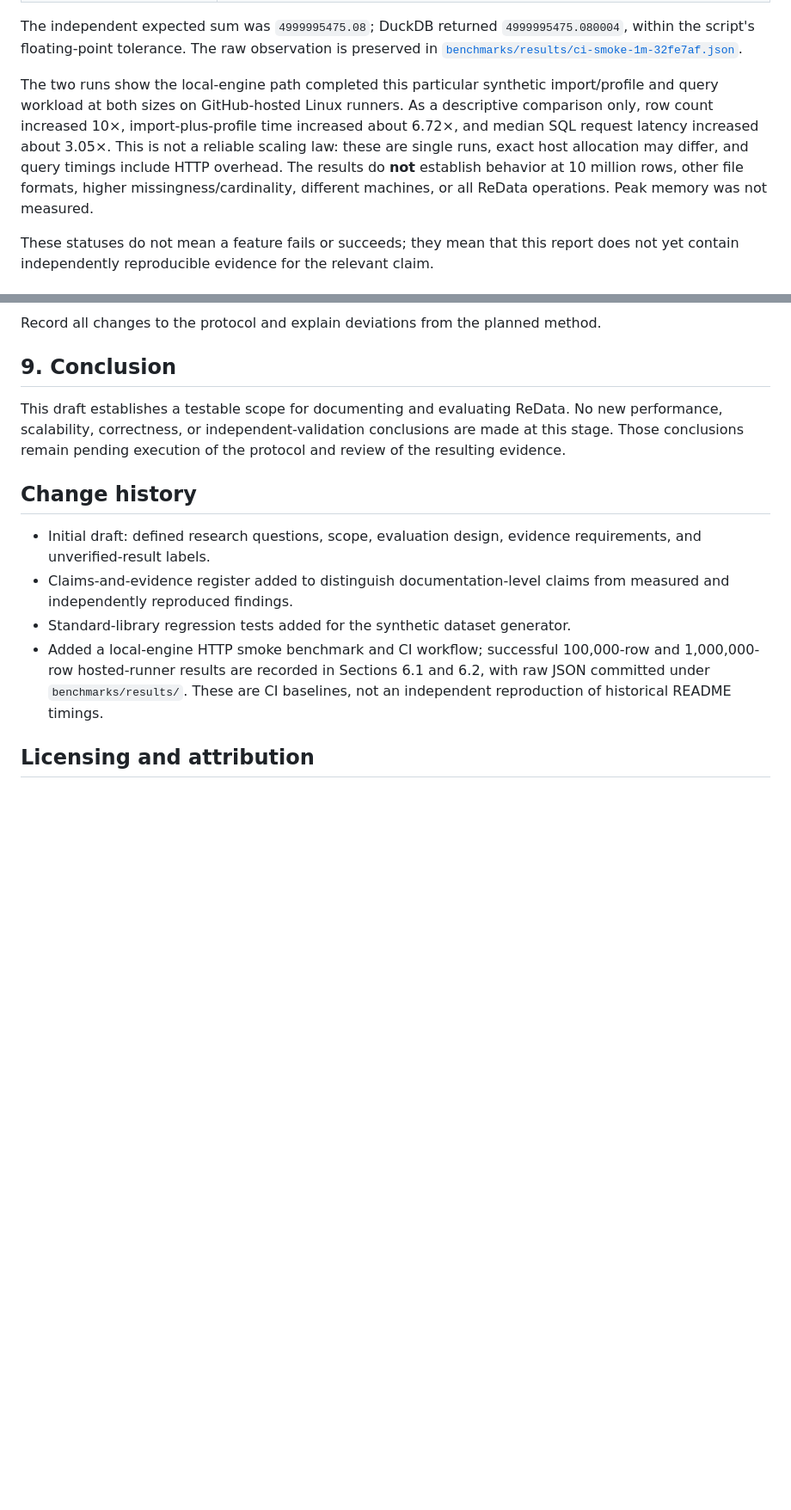
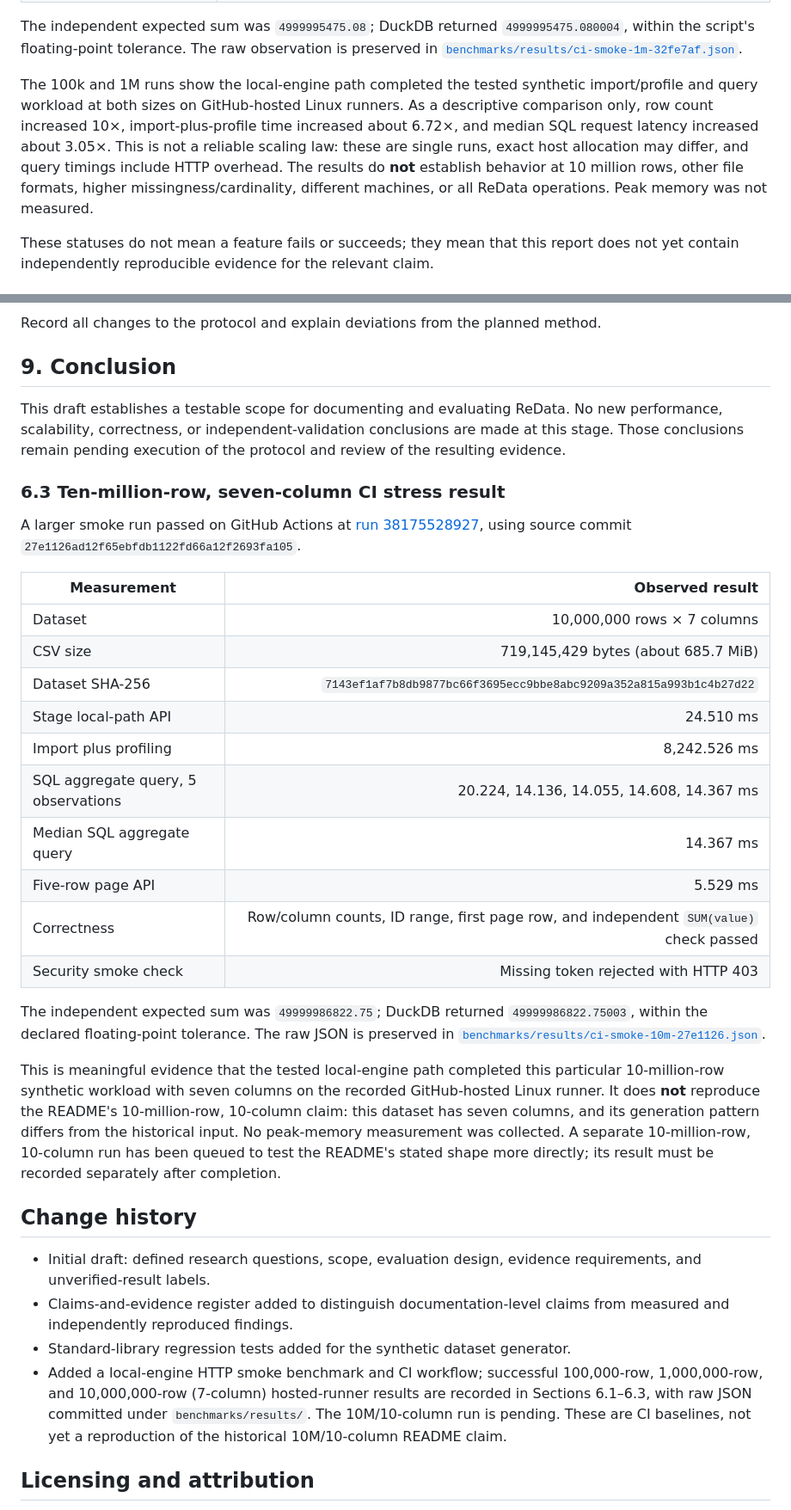
Before and after one commit to theraghavraman/redata, a Markdown page: docs/TECHNICAL_REPORT_DRAFT.md, 2 parts joined by grey strips. Shown at 86% size. Drawn GitHub-style; blank space fills up the shorter version.

Commit message:
docs: record ten-million-row seven-column benchmark

```diff
--- a/docs/TECHNICAL_REPORT_DRAFT.md
+++ b/docs/TECHNICAL_REPORT_DRAFT.md
@@ -150,7 +150,7 @@ A second successful run processed 1,000,000 rows × 10 columns on the same repor
 
 The independent expected sum was `4999995475.08`; DuckDB returned `4999995475.080004`, within the script's floating-point tolerance. The raw observation is preserved in [`benchmarks/results/ci-smoke-1m-32fe7af.json`](../benchmarks/results/ci-smoke-1m-32fe7af.json).
 
-The two runs show the local-engine path completed this particular synthetic import/profile and query workload at both sizes on GitHub-hosted Linux runners. As a descriptive comparison only, row count increased 10×, import-plus-profile time increased about 6.72×, and median SQL request latency increased about 3.05×. This is not a reliable scaling law: these are single runs, exact host allocation may differ, and query timings include HTTP overhead. The results do **not** establish behavior at 10 million rows, other file formats, higher missingness/cardinality, different machines, or all ReData operations. Peak memory was not measured.
+The 100k and 1M runs show the local-engine path completed the tested synthetic import/profile and query workload at both sizes on GitHub-hosted Linux runners. As a descriptive comparison only, row count increased 10×, import-plus-profile time increased about 6.72×, and median SQL request latency increased about 3.05×. This is not a reliable scaling law: these are single runs, exact host allocation may differ, and query timings include HTTP overhead. The results do **not** establish behavior at 10 million rows, other file formats, higher missingness/cardinality, different machines, or all ReData operations. Peak memory was not measured.
 
 These statuses do not mean a feature fails or succeeds; they mean that this report does not yet contain independently reproducible evidence for the relevant claim.
 
@@ -182,12 +182,33 @@ Record all changes to the protocol and explain deviations from the planned metho
 
 This draft establishes a testable scope for documenting and evaluating ReData. No new performance, scalability, correctness, or independent-validation conclusions are made at this stage. Those conclusions remain pending execution of the protocol and review of the resulting evidence.
 
+### 6.3 Ten-million-row, seven-column CI stress result
+
+A larger smoke run passed on GitHub Actions at [run 38175528927](https://github.com/theraghavraman/redata/actions/runs/38175528927), using source commit `27e1126ad12f65ebfdb1122fd66a12f2693fa105`.
+
+| Measurement | Observed result |
+|---|---:|
+| Dataset | 10,000,000 rows × 7 columns |
+| CSV size | 719,145,429 bytes (about 685.7 MiB) |
+| Dataset SHA-256 | `7143ef1af7b8db9877bc66f3695ecc9bbe8abc9209a352a815a993b1c4b27d22` |
+| Stage local-path API | 24.510 ms |
+| Import plus profiling | 8,242.526 ms |
+| SQL aggregate query, 5 observations | 20.224, 14.136, 14.055, 14.608, 14.367 ms |
+| Median SQL aggregate query | 14.367 ms |
+| Five-row page API | 5.529 ms |
+| Correctness | Row/column counts, ID range, first page row, and independent `SUM(value)` check passed |
+| Security smoke check | Missing token rejected with HTTP 403 |
+
+The independent expected sum was `49999986822.75`; DuckDB returned `49999986822.75003`, within the declared floating-point tolerance. The raw JSON is preserved in [`benchmarks/results/ci-smoke-10m-27e1126.json`](../benchmarks/results/ci-smoke-10m-27e1126.json).
+
+This is meaningful evidence that the tested local-engine path completed this particular 10-million-row synthetic workload with seven columns on the recorded GitHub-hosted Linux runner. It does **not** reproduce the README's 10-million-row, 10-column claim: this dataset has seven columns, and its generation pattern differs from the historical input. No peak-memory measurement was collected. A separate 10-million-row, 10-column run has been queued to test the README's stated shape more directly; its result must be recorded separately after completion.
+
 ## Change history
 
 - Initial draft: defined research questions, scope, evaluation design, evidence requirements, and unverified-result labels.
 - Claims-and-evidence register added to distinguish documentation-level claims from measured and independently reproduced findings.
 - Standard-library regression tests added for the synthetic dataset generator.
-- Added a local-engine HTTP smoke benchmark and CI workflow; successful 100,000-row and 1,000,000-row hosted-runner results are recorded in Sections 6.1 and 6.2, with raw JSON committed under `benchmarks/results/`. These are CI baselines, not an independent reproduction of historical README timings.
+- Added a local-engine HTTP smoke benchmark and CI workflow; successful 100,000-row, 1,000,000-row, and 10,000,000-row (7-column) hosted-runner results are recorded in Sections 6.1–6.3, with raw JSON committed under `benchmarks/results/`. The 10M/10-column run is pending. These are CI baselines, not yet a reproduction of the historical 10M/10-column README claim.
 
 
 ## Licensing and attribution
```
